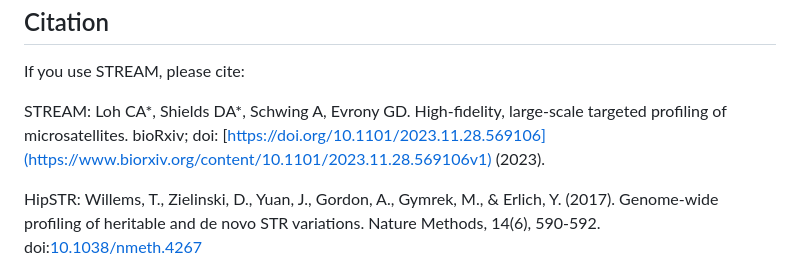
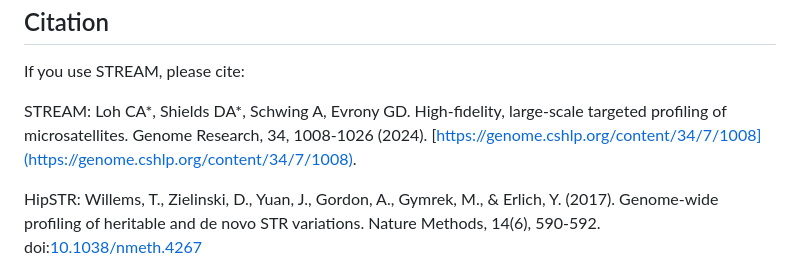
Before and after one commit to evronylab/STREAM, a Markdown page: README.md, the part around the change. Drawn GitHub-style.

```diff
--- a/README.md
+++ b/README.md
@@ -223,7 +223,7 @@ If the optional Mendelian discordance step was performed, the following outputs
 ## Citation
 If you use STREAM, please cite:
 
-STREAM: Loh CA\*, Shields DA*, Schwing A, Evrony GD. High-fidelity, large-scale targeted profiling of microsatellites. bioRxiv; doi: [https://doi.org/10.1101/2023.11.28.569106](https://www.biorxiv.org/content/10.1101/2023.11.28.569106v1) (2023).
+STREAM: Loh CA\*, Shields DA*, Schwing A, Evrony GD. High-fidelity, large-scale targeted profiling of microsatellites. Genome Research, 34, 1008-1026 (2024). [https://genome.cshlp.org/content/34/7/1008](https://genome.cshlp.org/content/34/7/1008).
 
 HipSTR: Willems, T., Zielinski, D., Yuan, J., Gordon, A., Gymrek, M., & Erlich, Y. (2017). Genome-wide profiling of heritable and de novo STR variations. Nature Methods, 14(6), 590-592. doi:[10.1038/nmeth.4267](https://doi.org/10.1038/nmeth.4267)
 
```
